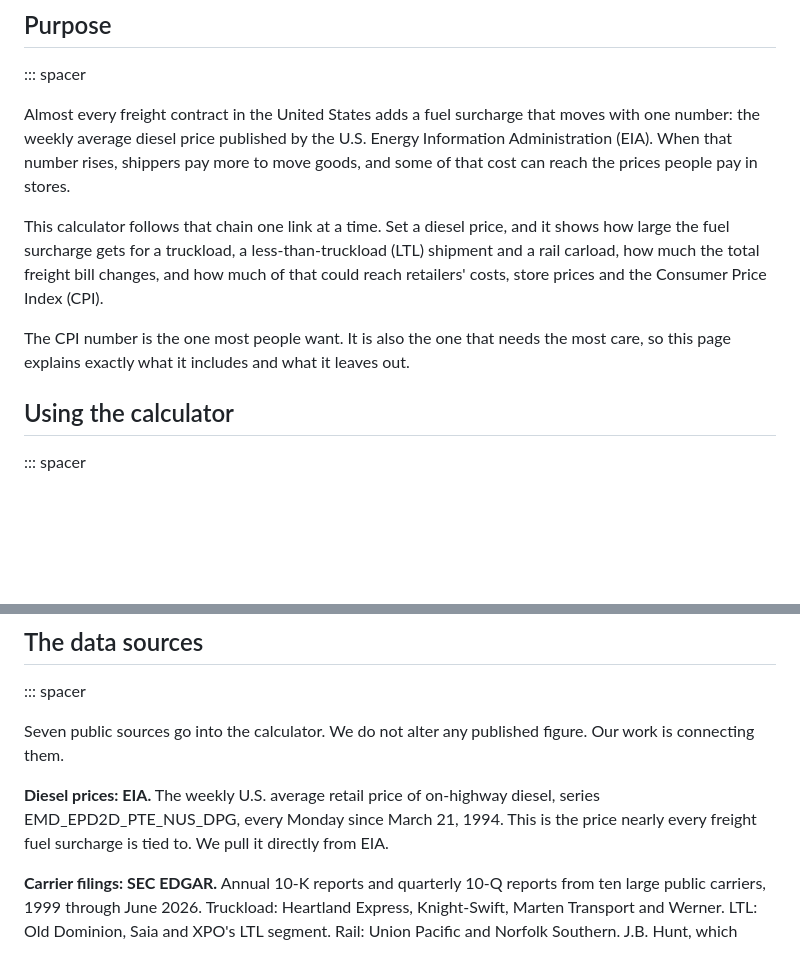
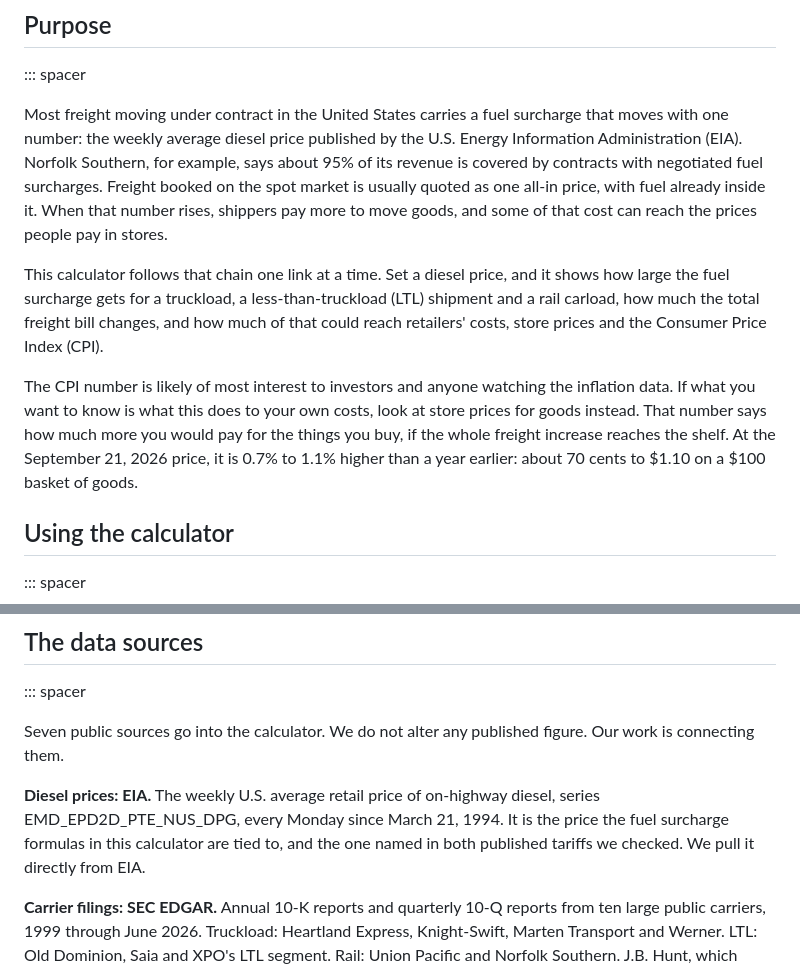
Before and after one commit to Data4ThePeople/FreightSurcharge, a Markdown page: posts/fuel-surcharge-impact-viz/POST.md, 2 parts joined by grey strips. GitHub-like rendering; blank space fills up the shorter version.

Commit message:
fuel-surcharge-impact-viz: narrow the surcharge claim, point readers to store prices
Co-Authored-By: Claude Opus 5 (1M context) <noreply@anthropic.com>

```diff
--- a/posts/fuel-surcharge-impact-viz/POST.md
+++ b/posts/fuel-surcharge-impact-viz/POST.md
@@ -28,11 +28,11 @@ dividers: false
 
 ::: spacer
 
-Almost every freight contract in the United States adds a fuel surcharge that moves with one number: the weekly average diesel price published by the U.S. Energy Information Administration (EIA). When that number rises, shippers pay more to move goods, and some of that cost can reach the prices people pay in stores.
+Most freight moving under contract in the United States carries a fuel surcharge that moves with one number: the weekly average diesel price published by the U.S. Energy Information Administration (EIA). Norfolk Southern, for example, says about 95% of its revenue is covered by contracts with negotiated fuel surcharges. Freight booked on the spot market is usually quoted as one all-in price, with fuel already inside it. When that number rises, shippers pay more to move goods, and some of that cost can reach the prices people pay in stores.
 
 This calculator follows that chain one link at a time. Set a diesel price, and it shows how large the fuel surcharge gets for a truckload, a less-than-truckload (LTL) shipment and a rail carload, how much the total freight bill changes, and how much of that could reach retailers' costs, store prices and the Consumer Price Index (CPI).
 
-The CPI number is the one most people want. It is also the one that needs the most care, so this page explains exactly what it includes and what it leaves out.
+The CPI number is likely of most interest to investors and anyone watching the inflation data. If what you want to know is what this does to your own costs, look at store prices for goods instead. That number says how much more you would pay for the things you buy, if the whole freight increase reaches the shelf. At the September 21, 2026 price, it is 0.7% to 1.1% higher than a year earlier: about 70 cents to $1.10 on a $100 basket of goods.
 
 ## Using the calculator
 
@@ -84,7 +84,7 @@ Every chart we publish should be something you can check, question and rebuild y
 
 Seven public sources go into the calculator. We do not alter any published figure. Our work is connecting them.
 
-**Diesel prices: EIA.** The weekly U.S. average retail price of on-highway diesel, series EMD_EPD2D_PTE_NUS_DPG, every Monday since March 21, 1994. This is the price nearly every freight fuel surcharge is tied to. We pull it directly from EIA.
+**Diesel prices: EIA.** The weekly U.S. average retail price of on-highway diesel, series EMD_EPD2D_PTE_NUS_DPG, every Monday since March 21, 1994. It is the price the fuel surcharge formulas in this calculator are tied to, and the one named in both published tariffs we checked. We pull it directly from EIA.
 
 **Carrier filings: SEC EDGAR.** Annual 10-K reports and quarterly 10-Q reports from ten large public carriers, 1999 through June 2026. Truckload: Heartland Express, Knight-Swift, Marten Transport and Werner. LTL: Old Dominion, Saia and XPO's LTL segment. Rail: Union Pacific and Norfolk Southern. J.B. Hunt, which mixes intermodal and trucking, is in the data but not in the averages. From each filing we take the fuel surcharge revenue and the revenue it belongs to. There are 208 carrier-years in all.
 
```
